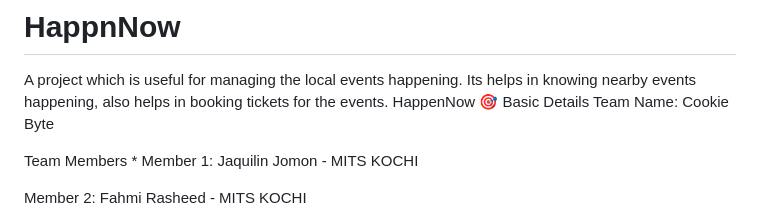
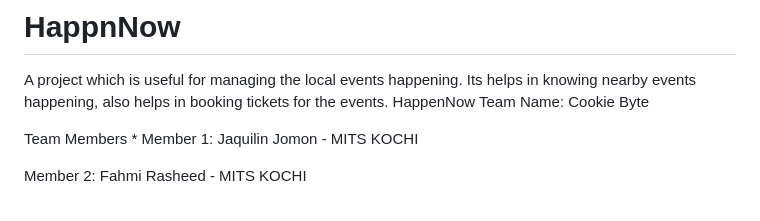
Before and after one commit to jaquilinjomon/happenNow, a Markdown page: README.md, the part around the change. Rendered like a GitHub page.

```diff
--- a/README.md
+++ b/README.md
@@ -1,7 +1,6 @@
 # HappnNow
 A project which is useful for managing the local events happening. Its helps in knowing nearby events happening, also helps in booking tickets for the events.
-HappenNow 🎯
-Basic Details
+HappenNow
 Team Name: Cookie Byte
 
 Team Members *
```
